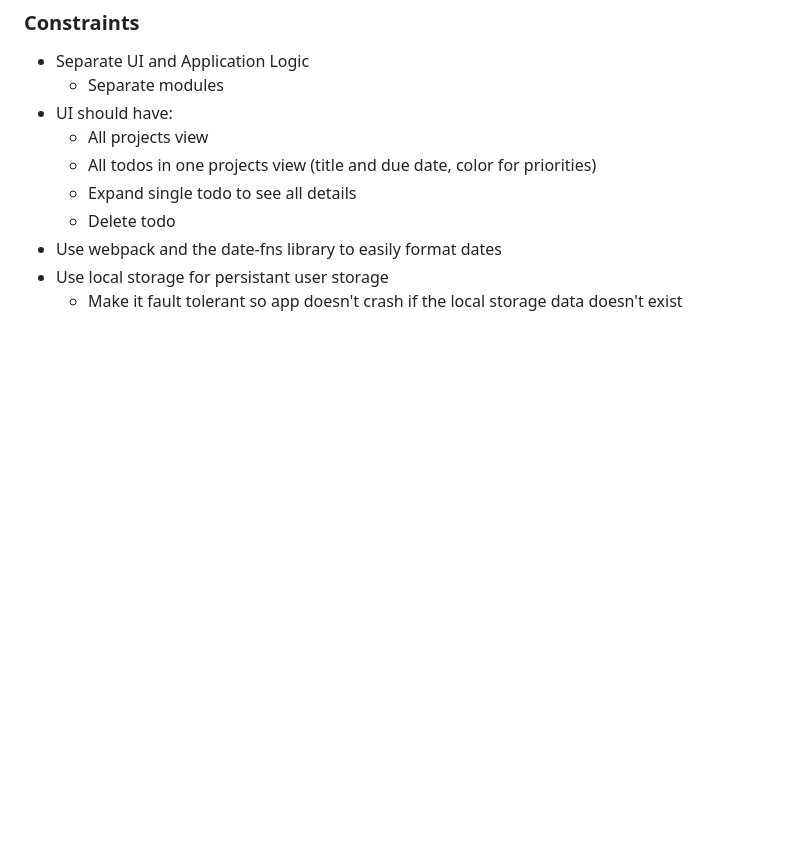
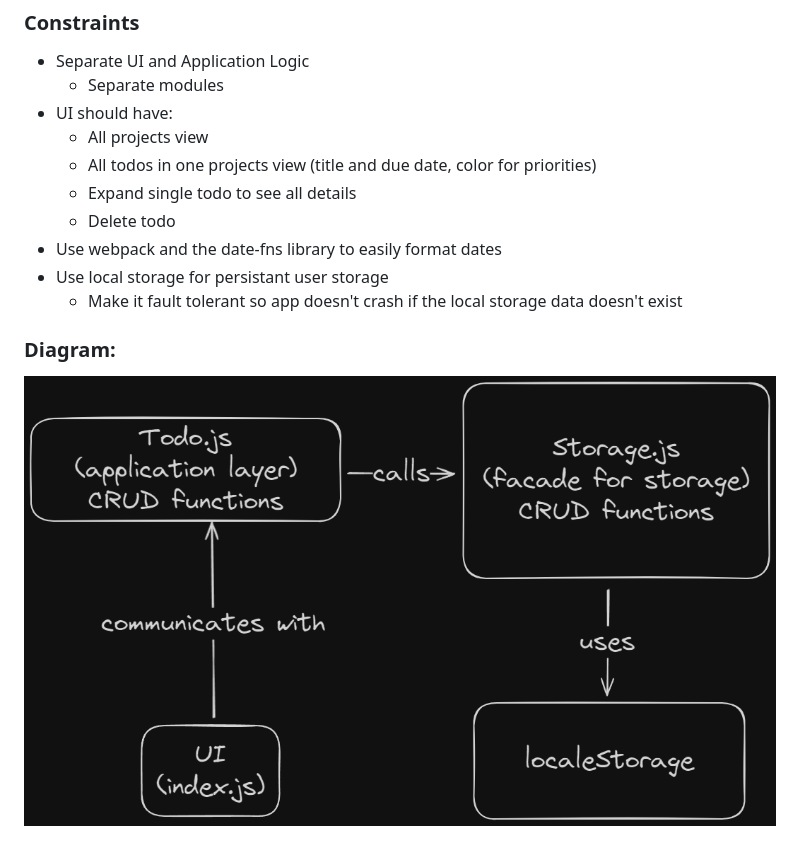
Before and after one commit to ilathem/todo-top, a Markdown page: readme.md, the part around the change. GitHub-like rendering; pictures changed too: system_diagram.png (added); blank space fills up the shorter version.

Commit message:
Add system diagram

```diff
--- a/readme.md
+++ b/readme.md
@@ -30,3 +30,7 @@
 - Use webpack and the date-fns library to easily format dates
 - Use local storage for persistant user storage
   - Make it fault tolerant so app doesn't crash if the local storage data doesn't exist
+
+### Diagram:
+
+![System Diagram](system_diagram.png "System Diagram")
```
Also changed, not shown: 1 other file.
